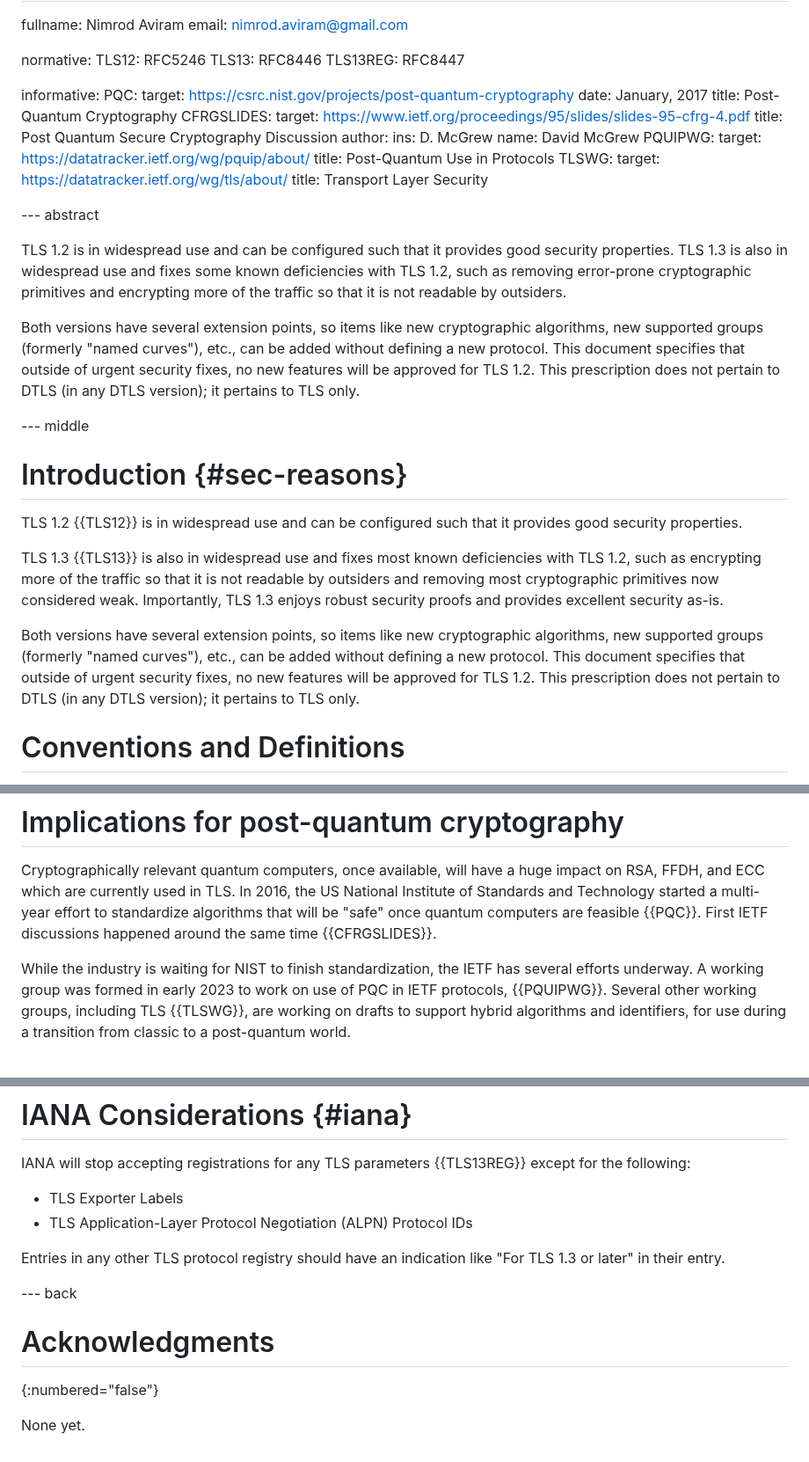
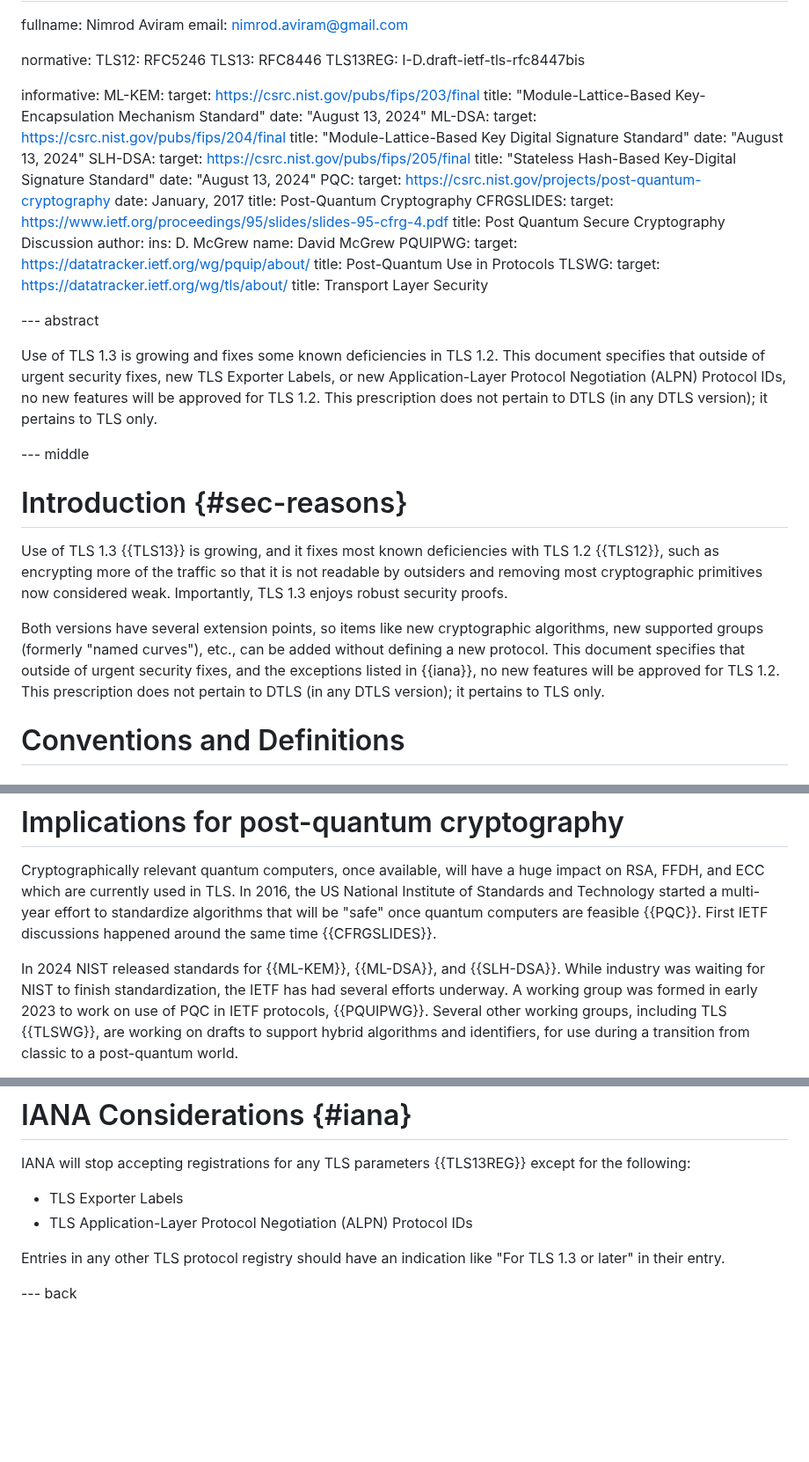
Before and after one commit to tlswg/tls12-frozen, a Markdown page: draft-ietf-tls-tls12-frozen.md, 3 parts joined by grey strips. Shown at 88% size. Rendered like a GitHub page; blank space fills up the shorter version.

Commit message:
Address WGLC feedback

```diff
--- a/draft-ietf-tls-tls12-frozen.md
+++ b/draft-ietf-tls-tls12-frozen.md
@@ -32,9 +32,21 @@ author:
 normative:
   TLS12: RFC5246
   TLS13: RFC8446
-  TLS13REG: RFC8447
+  TLS13REG: I-D.draft-ietf-tls-rfc8447bis
 
 informative:
+  ML-KEM:
+    target: https://csrc.nist.gov/pubs/fips/203/final
+    title: "Module-Lattice-Based Key-Encapsulation Mechanism Standard"
+    date: "August 13, 2024"
+  ML-DSA:
+    target: https://csrc.nist.gov/pubs/fips/204/final
+    title: "Module-Lattice-Based Key Digital Signature Standard"
+    date: "August 13, 2024"
+  SLH-DSA:
+    target: https://csrc.nist.gov/pubs/fips/205/final
+    title: "Stateless Hash-Based Key-Digital Signature Standard"
+    date: "August 13, 2024"
   PQC:
     target: https://csrc.nist.gov/projects/post-quantum-cryptography
     date: January, 2017
@@ -54,16 +66,11 @@ informative:
 
 --- abstract
 
-TLS 1.2 is in widespread use and can be configured such that it provides good
-security properties. TLS 1.3 is also in
-widespread use and fixes some known deficiencies with TLS 1.2, such as
-removing error-prone cryptographic primitives and encrypting more of the traffic
-so that it is not readable by outsiders.
-
-Both versions have several extension points, so items like new cryptographic
-algorithms, new supported groups (formerly "named curves"),  etc., can be
-added without defining a new protocol. This document specifies that outside of
-urgent security fixes, no new features will be approved for TLS 1.2.
+Use of TLS 1.3 is growing and fixes some known deficiencies in TLS 1.2.
+This document specifies that outside of
+urgent security fixes, new TLS Exporter Labels, or new
+Application-Layer Protocol Negotiation (ALPN) Protocol IDs,
+no new features will be approved for TLS 1.2.
 This prescription does not pertain to DTLS (in any DTLS version); it pertains to
 TLS only.
 
@@ -71,19 +78,17 @@ TLS only.
 
 # Introduction {#sec-reasons}
 
-TLS 1.2 {{TLS12}} is in widespread use and can be configured such that it provides good
-security properties.
-
-TLS 1.3 {{TLS13}} is also in
-widespread use and fixes most known deficiencies with TLS 1.2, such as
+Use of TLS 1.3 {{TLS13}} is growing, and it
+fixes most known deficiencies with TLS 1.2 {{TLS12}}, such as
 encrypting more of the traffic so that it is not readable by outsiders and
 removing most cryptographic primitives now considered weak. Importantly, TLS
-1.3 enjoys robust security proofs and provides excellent security as-is.
+1.3 enjoys robust security proofs.
 
 Both versions have several extension points, so items like new cryptographic
 algorithms, new supported groups (formerly "named curves"),  etc., can be
 added without defining a new protocol. This document specifies that outside of
-urgent security fixes, no new features will be approved for TLS 1.2.
+urgent security fixes, and the exceptions listed in {{iana}},
+no new features will be approved for TLS 1.2.
 This prescription does not pertain to DTLS (in any DTLS version); it pertains to
 TLS only.
 
@@ -100,8 +105,9 @@ multi-year effort to standardize algorithms that will be "safe"
 once quantum computers are feasible {{PQC}}. First IETF discussions happened
 around the same time {{CFRGSLIDES}}.
 
-While the industry is waiting for NIST to finish standardization, the
-IETF has several efforts underway.
+In 2024 NIST released standards for {{ML-KEM}}, {{ML-DSA}}, and {{SLH-DSA}}.
+While industry was waiting for NIST to finish standardization, the
+IETF has had several efforts underway.
 A working group was formed in early 2023 to work on use of PQC in IETF protocols,
 {{PQUIPWG}}.
 Several other working groups, including TLS {{TLSWG}},
@@ -126,8 +132,3 @@ Entries in any other TLS protocol registry should have an indication like
 "For TLS 1.3 or later" in their entry.
 
 --- back
-
-# Acknowledgments
-{:numbered="false"}
-
-None yet.
```
